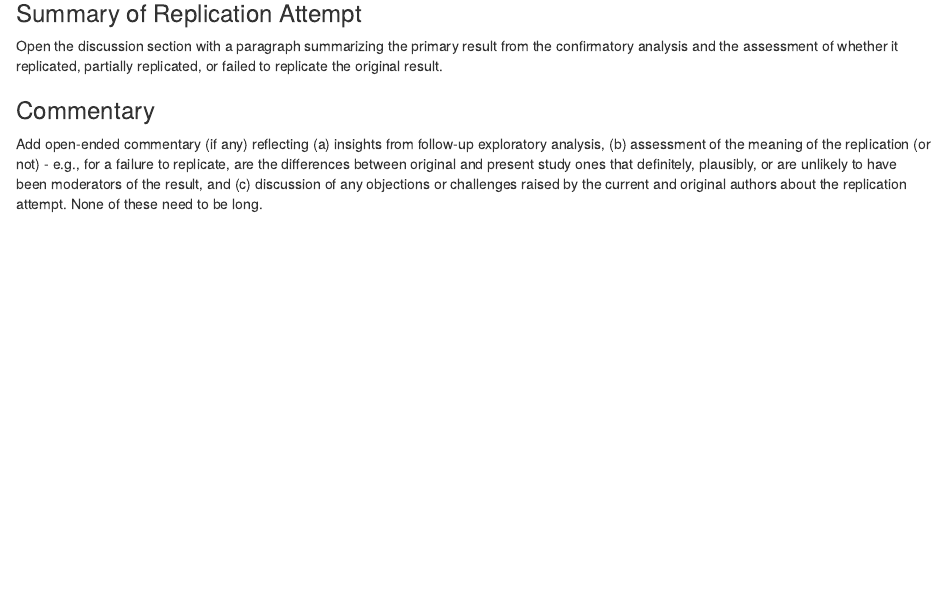
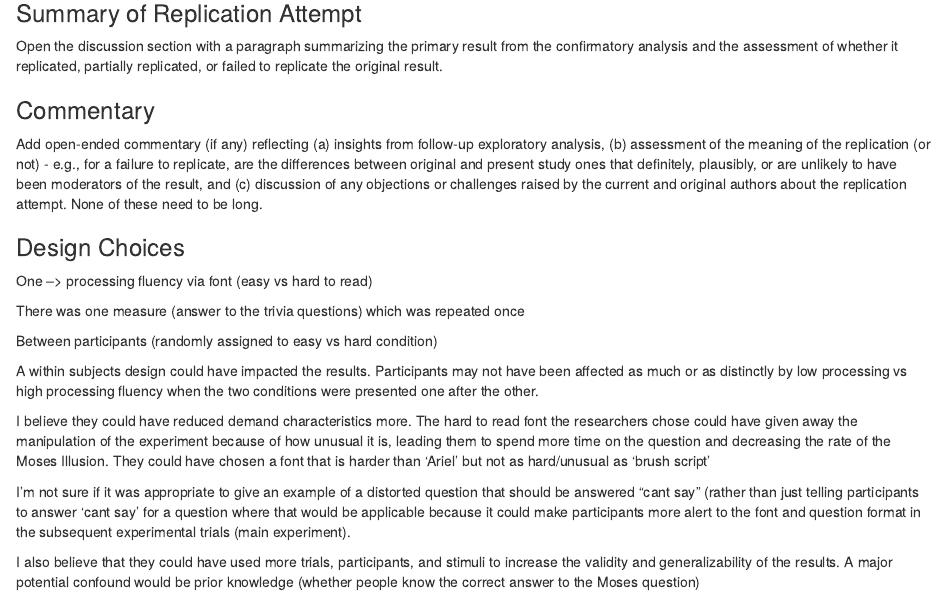
Before and after one commit to ucsd-psych201a/song2008, an R Markdown document (writeup/Jae_Kwon_song2008_Project_Draft.Rmd): the page in a window 1100 px wide, from 2530 px down. Rendered offline with R 4.5, knitr and Pandoc, with nearby package versions.

Commit message:
Update Jae_Kwon_song2008_Project_Draft.Rmd

```diff
--- a/writeup/Jae_Kwon_song2008_Project_Draft.Rmd
+++ b/writeup/Jae_Kwon_song2008_Project_Draft.Rmd
@@ -134,3 +134,26 @@ Open the discussion section with a paragraph summarizing the primary result from
 ### Commentary
 
 Add open-ended commentary (if any) reflecting (a) insights from follow-up exploratory analysis, (b) assessment of the meaning of the replication (or not) - e.g., for a failure to replicate, are the differences between original and present study ones that definitely, plausibly, or are unlikely to have been moderators of the result, and (c) discussion of any objections or challenges raised by the current and original authors about the replication attempt.  None of these need to be long.
+
+### Design Choices
+
+One --> processing fluency via font (easy vs hard to read)
+
+There was one measure (answer to the trivia questions) which was repeated once
+
+Between participants (randomly assigned to easy vs hard condition)
+
+A within subjects design could have impacted the results. Participants may not have been affected as much or as distinctly by low processing vs high processing fluency
+when the two conditions were presented one after the other.
+
+I believe they could have reduced demand characteristics more. The hard to read font
+the researchers chose could have given away the manipulation of the experiment because
+of how unusual it is, leading them to spend more time on the question and decreasing the rate of the Moses Illusion. They could have chosen a font that is harder than 'Ariel' but not as hard/unusual as 'brush script'
+
+I'm not sure if it was appropriate to give an example of a distorted question that should be answered "cant say" (rather than just telling participants to answer 'cant say' for a
+question where that would be applicable because it could make participants more alert to the font and question format in the subsequent experimental trials (main experiment).
+
+I also believe that they could have used more trials, participants, and stimuli
+to increase the validity and generalizability of the results. A major potential
+confound would be prior knowledge (whether people know the correct answer to the
+Moses question)
```
